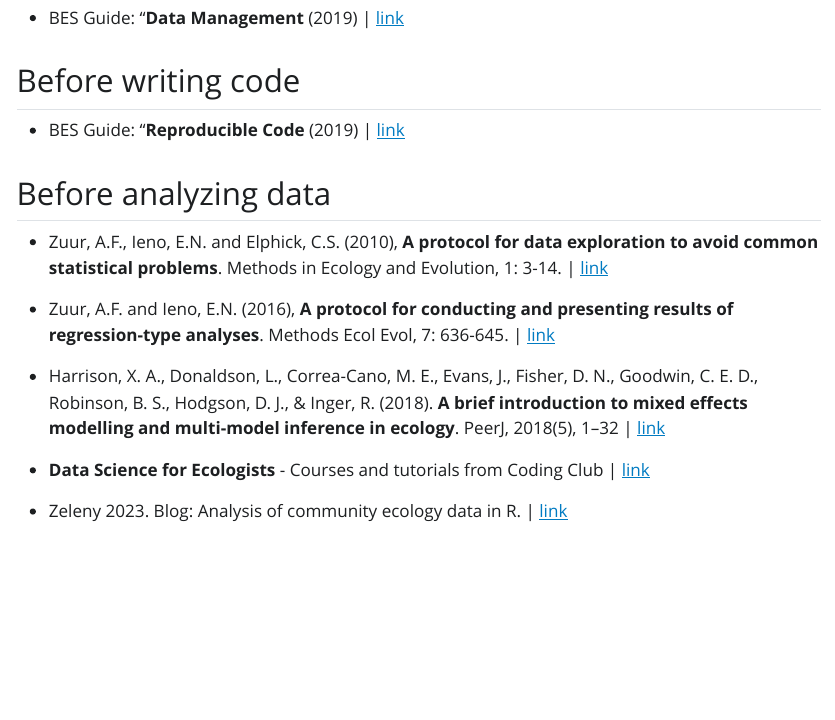
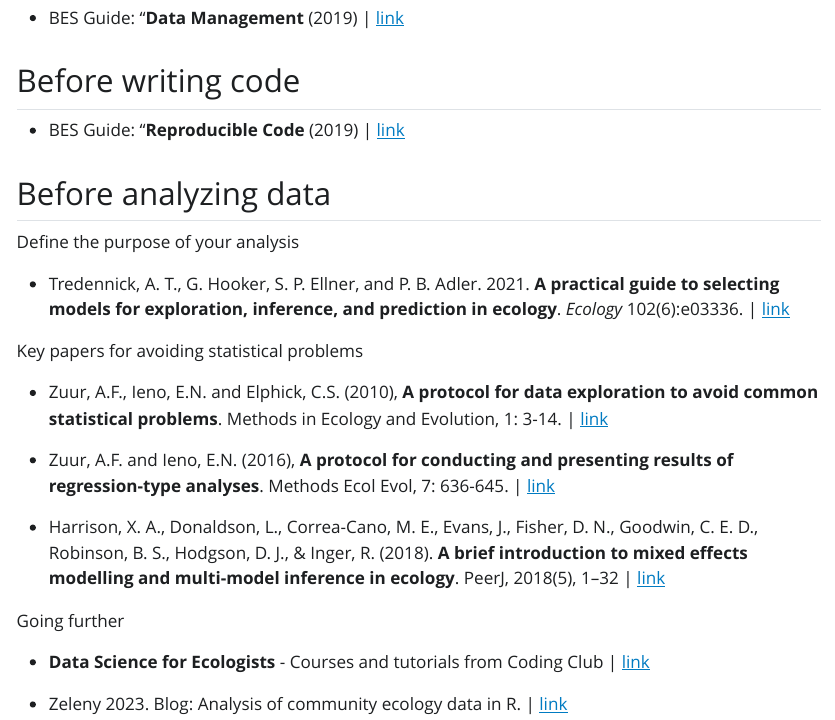
Before and after one commit to paternogbc/ecological-toolbox, a Quarto document (index.qmd): the page in a window 1100 px wide, from 800 px down. The pictures show the output file index.html that the author committed with the source, opened offline; Quarto's library style sheets are replaced by a plain one without menus.

Commit message:
add paper on statistical exploration, prediction, inference

```diff
--- a/index.qmd
+++ b/index.qmd
@@ -32,11 +32,19 @@ format:
 
 ## Before analyzing data
 
+Define the purpose of your analysis
+
+-   Tredennick, A. T., G. Hooker, S. P. Ellner, and P. B. Adler. 2021. **A practical guide to selecting models for exploration, inference, and prediction in ecology**. *Ecology* 102(6):e03336. \| [link](https://esajournals.onlinelibrary.wiley.com/doi/10.1002/ecy.3336)
+
+Key papers for avoiding statistical problems
+
 -   Zuur, A.F., Ieno, E.N. and Elphick, C.S. (2010), **A protocol for data exploration to avoid common statistical problems**. Methods in Ecology and Evolution, 1: 3-14. \| [link](https://doi.org/10.1111/j.2041-210X.2009.00001.x)
 
 -   Zuur, A.F. and Ieno, E.N. (2016), **A protocol for conducting and presenting results of regression-type analyses**. Methods Ecol Evol, 7: 636-645. \| [link](https://doi.org/10.1111/2041-210X.12577)
 
 -   Harrison, X. A., Donaldson, L., Correa-Cano, M. E., Evans, J., Fisher, D. N., Goodwin, C. E. D., Robinson, B. S., Hodgson, D. J., & Inger, R. (2018). **A brief introduction to mixed effects modelling and multi-model inference in ecology**. PeerJ, 2018(5), 1--32 \| [link](https://doi.org/10.7717/peerj.4794)
+
+Going further
 
 -   **Data Science for Ecologists** - Courses and tutorials from Coding Club \| [link](https://ourcodingclub.github.io/)
 
```
Also changed, not shown: index.html.
